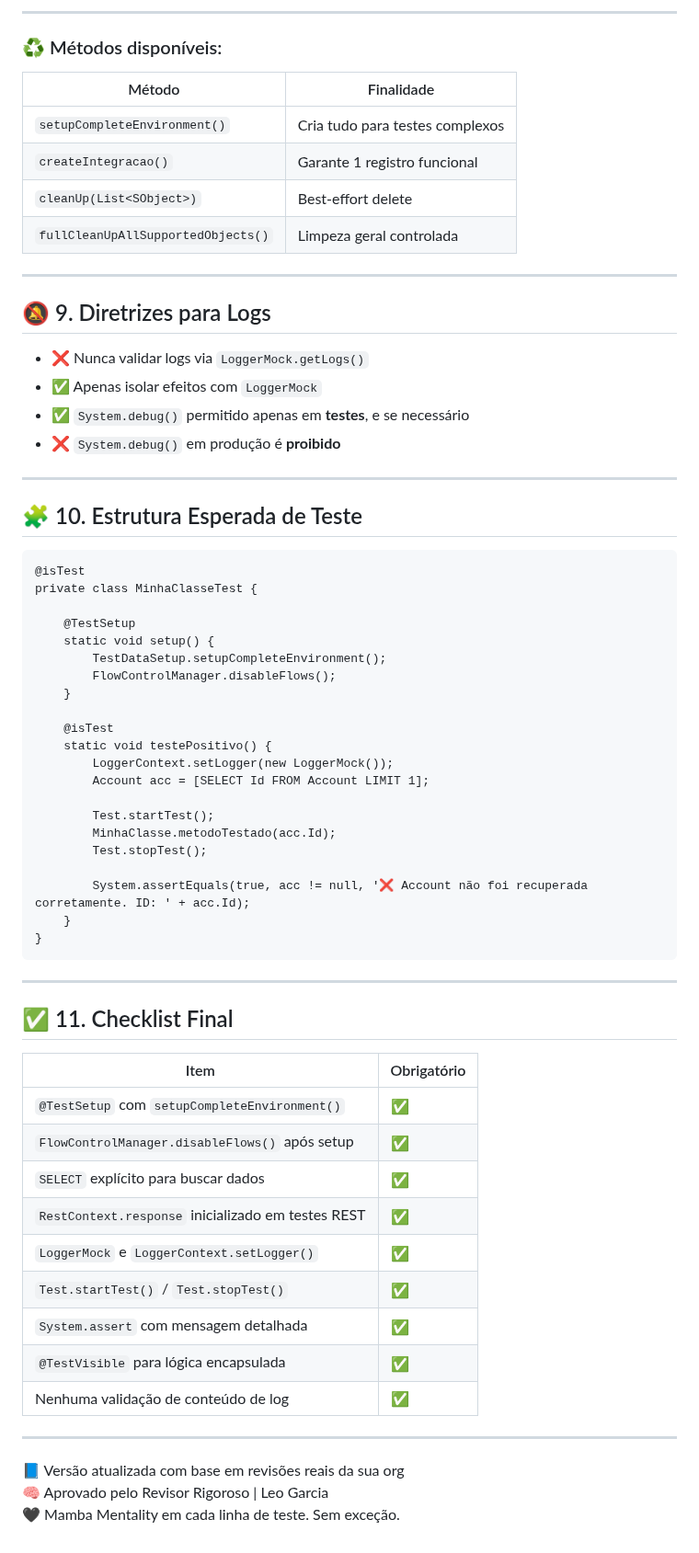
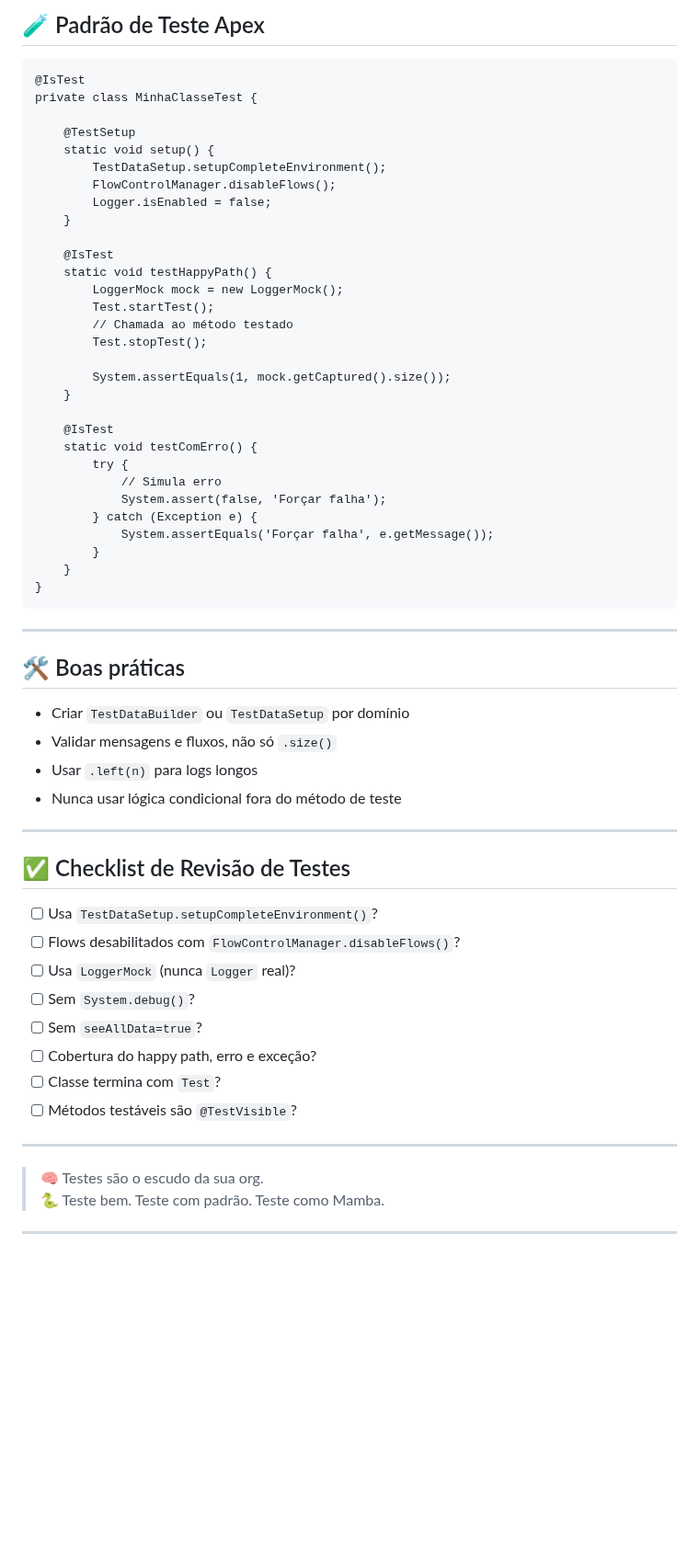
Before and after one commit to leogbo/gpt-guides, a Markdown page: apex/Guia_Testes_Apex.md, the part around one of its changes. Shown at 92% size. GitHub-like rendering; blank space fills up the shorter version.

````diff
--- a/apex/Guia_Testes_Apex.md
+++ b/apex/Guia_Testes_Apex.md
@@ -128,69 +84,63 @@ System.assertNotEquals(null, uc, 'UC não criada no setup');
----
-
-### ♻️ Métodos disponíveis:
-
-| Método                             | Finalidade |
-|------------------------------------|------------|
-| `setupCompleteEnvironment()`       | Cria tudo para testes complexos |
-| `createIntegracao()`               | Garante 1 registro funcional |
-| `cleanUp(List<SObject>)`           | Best-effort delete |
-| `fullCleanUpAllSupportedObjects()` | Limpeza geral controlada |
-
----
-
-## 🔕 9. Diretrizes para Logs
-
-- ❌ Nunca validar logs via `LoggerMock.getLogs()`
-- ✅ Apenas isolar efeitos com `LoggerMock`
-- ✅ `System.debug()` permitido apenas em **testes**, e se necessário
-- ❌ `System.debug()` em produção é **proibido**
-
----
-
-## 🧩 10. Estrutura Esperada de Teste
+## 🧪 Padrão de Teste Apex
 
 ```apex
-@isTest
+@IsTest
 private class MinhaClasseTest {
 
     @TestSetup
     static void setup() {
         TestDataSetup.setupCompleteEnvironment();
         FlowControlManager.disableFlows();
+        Logger.isEnabled = false;
     }
 
-    @isTest
-    static void testePositivo() {
-        LoggerContext.setLogger(new LoggerMock());
-        Account acc = [SELECT Id FROM Account LIMIT 1];
-
+    @IsTest
+    static void testHappyPath() {
+        LoggerMock mock = new LoggerMock();
         Test.startTest();
-        MinhaClasse.metodoTestado(acc.Id);
+        // Chamada ao método testado
         Test.stopTest();
 
-        System.assertEquals(true, acc != null, '❌ Account não foi recuperada corretamente. ID: ' + acc.Id);
+        System.assertEquals(1, mock.getCaptured().size());
+    }
+
+    @IsTest
+    static void testComErro() {
+        try {
+            // Simula erro
+            System.assert(false, 'Forçar falha');
+        } catch (Exception e) {
+            System.assertEquals('Forçar falha', e.getMessage());
+        }
     }
 }
 ```
 
 ---
 
-## ✅ 11. Checklist Final
+## 🛠️ Boas práticas
 
-| Item | Obrigatório |
-|------|-------------|
-| `@TestSetup` com `setupCompleteEnvironment()` | ✅ |
-| `FlowControlManager.disableFlows()` após setup | ✅ |
-| `SELECT` explícito para buscar dados | ✅ |
-| `RestContext.response` inicializado em testes REST | ✅ |
-| `LoggerMock` e `LoggerContext.setLogger()` | ✅ |
-| `Test.startTest()` / `Test.stopTest()` | ✅ |
-| `System.assert` com mensagem detalhada | ✅ |
-| `@TestVisible` para lógica encapsulada | ✅ |
-| Nenhuma validação de conteúdo de log | ✅ |
+- Criar `TestDataBuilder` ou `TestDataSetup` por domínio
+- Validar mensagens e fluxos, não só `.size()`
+- Usar `.left(n)` para logs longos
+- Nunca usar lógica condicional fora do método de teste
 
 ---
 
-📘 Versão atualizada com base em revisões reais da sua org
-🧠 Aprovado pelo Revisor Rigoroso | Leo Garcia
-🖤 Mamba Mentality em cada linha de teste. Sem exceção.
+## ✅ Checklist de Revisão de Testes
+
+- [ ] Usa `TestDataSetup.setupCompleteEnvironment()`?
+- [ ] Flows desabilitados com `FlowControlManager.disableFlows()`?
+- [ ] Usa `LoggerMock` (nunca `Logger` real)?
+- [ ] Sem `System.debug()`?
+- [ ] Sem `seeAllData=true`?
+- [ ] Cobertura do happy path, erro e exceção?
+- [ ] Classe termina com `Test`?
+- [ ] Métodos testáveis são `@TestVisible`?
+
+---
+
+> 🧠 Testes são o escudo da sua org.
+> 🐍 Teste bem. Teste com padrão. Teste como Mamba.
+
+---
````
Also changed, not shown: other parts of apex/Guia_Testes_Apex.md (+64 -108 lines).
